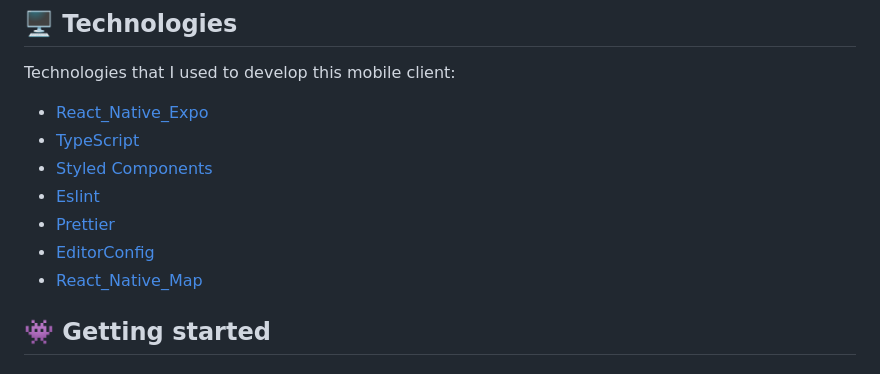
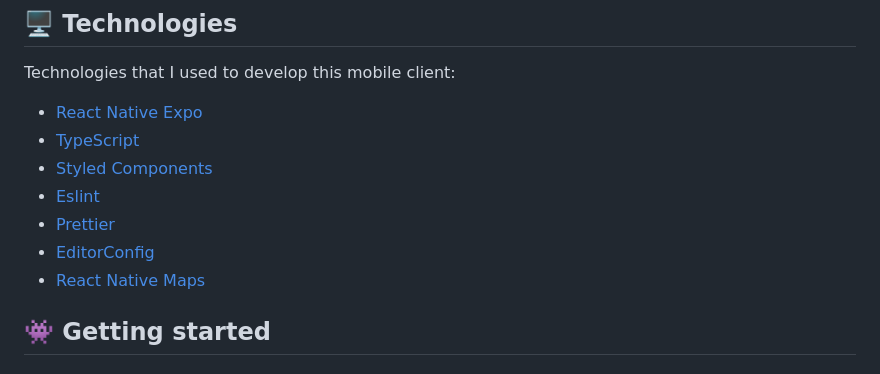
Before and after one commit to supercoderl/OrbitMap, a Markdown page: README.md, the part around the change. Drawn GitHub-style.

```diff
--- a/README.md
+++ b/README.md
@@ -46,13 +46,13 @@ Orbit Map Project is a mobile application that combines GPS-based location shari
 
 Technologies that I used to develop this mobile client:
 
-- [React_Native_Expo](https://expo.dev)
+- [React Native Expo](https://expo.dev)
 - [TypeScript](https://www.typescriptlang.org/)
 - [Styled Components](https://styled-components.com/)
 - [Eslint](https://eslint.org/)
 - [Prettier](https://prettier.io/)
 - [EditorConfig](https://editorconfig.org/)
-- [React_Native_Map](https://github.com/react-native-maps/react-native-maps)
+- [React Native Maps](https://github.com/react-native-maps/react-native-maps)
 
 ## 👾 Getting started
 
```
